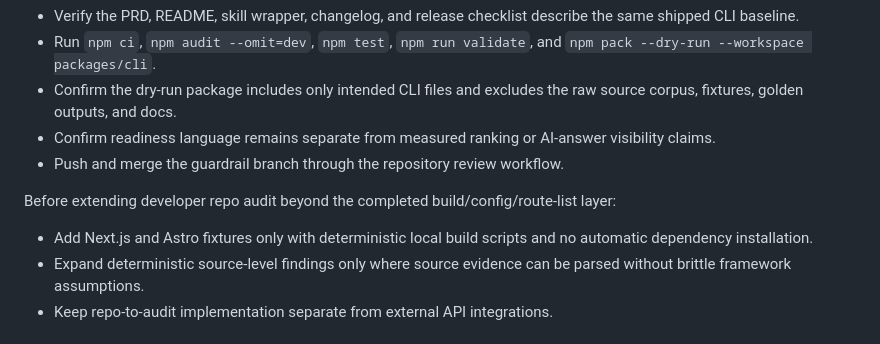
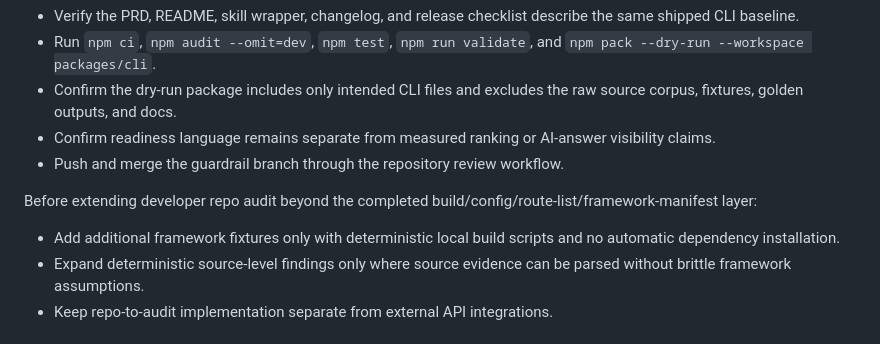
Before and after one commit to PSkinnerTech/RankForge, a Markdown page: docs/prd-deterministic-audit-cli.md, the part around the change. Rendered like a GitHub page.

Commit message:
docs: refresh repo audit extension checklist

```diff
--- a/docs/prd-deterministic-audit-cli.md
+++ b/docs/prd-deterministic-audit-cli.md
@@ -921,9 +921,9 @@ Before publishing or tagging `0.2.0`:
 - Confirm readiness language remains separate from measured ranking or AI-answer visibility claims.
 - Push and merge the guardrail branch through the repository review workflow.
 
-Before extending developer repo audit beyond the completed build/config/route-list layer:
+Before extending developer repo audit beyond the completed build/config/route-list/framework-manifest layer:
 
-- Add Next.js and Astro fixtures only with deterministic local build scripts and no automatic dependency installation.
+- Add additional framework fixtures only with deterministic local build scripts and no automatic dependency installation.
 - Expand deterministic source-level findings only where source evidence can be parsed without brittle framework assumptions.
 - Keep repo-to-audit implementation separate from external API integrations.
 
```
